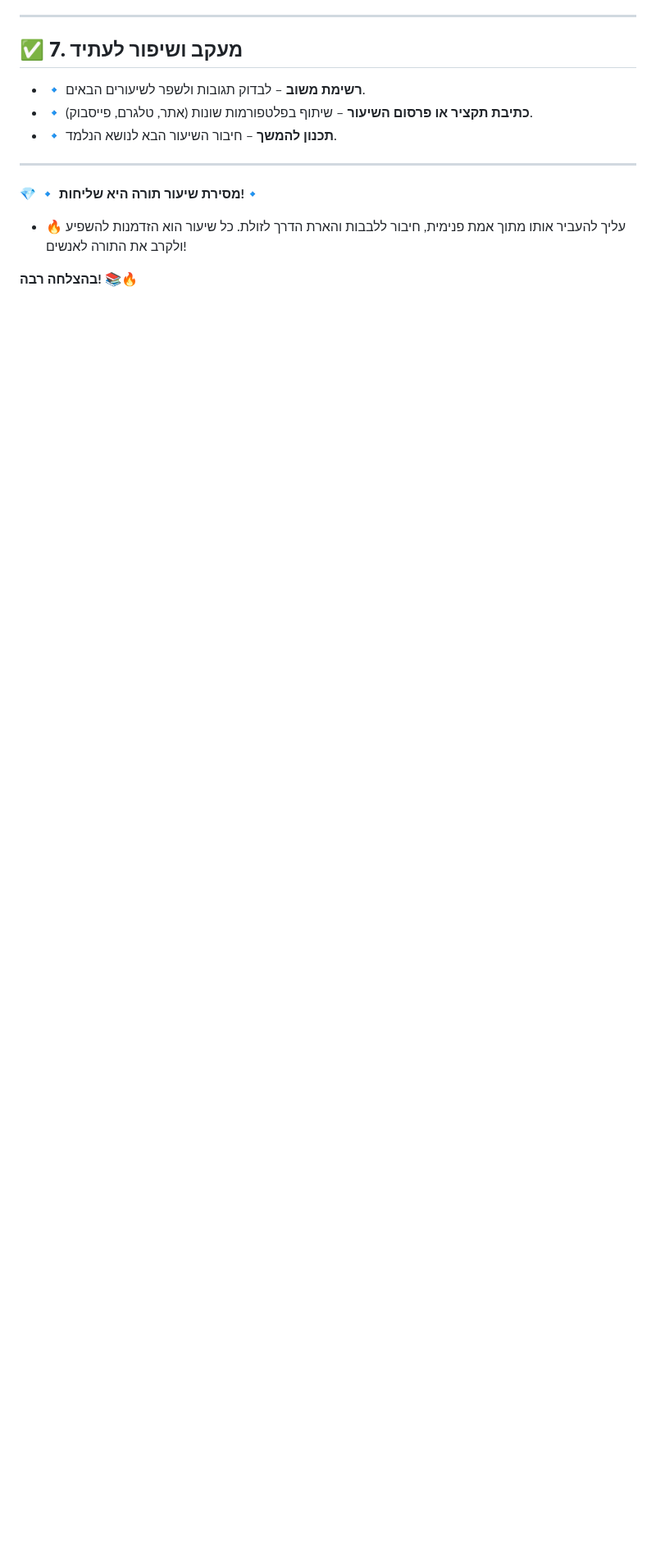
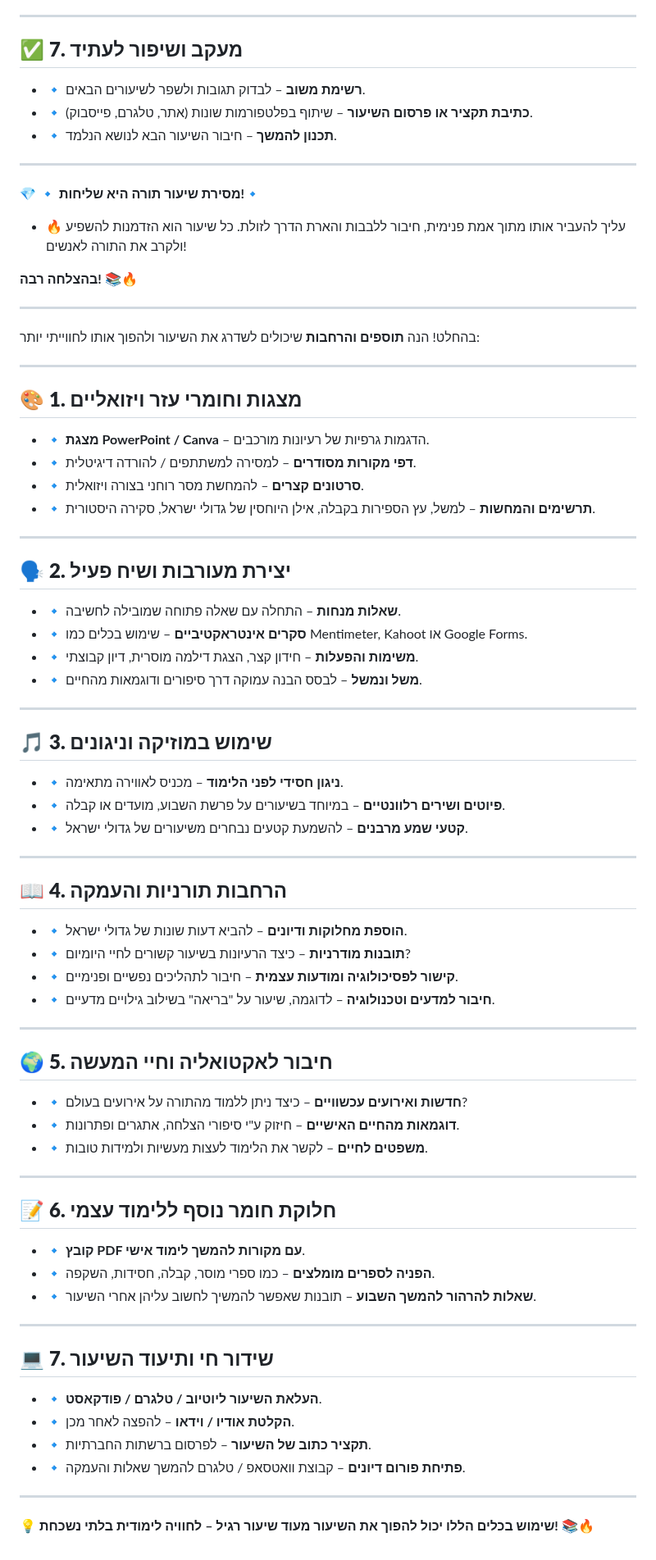
Before and after one commit to AnLoMinus/TorahMatrix, a Markdown page: TorahCraft/📜 אלגוריתם להכנת שיעור תורה בצורה מקיפה.md, the part around the change. Shown at 82% size. GitHub-like rendering; blank space fills up the shorter version.

```diff
--- a/TorahCraft/📜 אלגוריתם להכנת שיעור תורה בצורה מקיפה.md
+++ b/TorahCraft/📜 אלגוריתם להכנת שיעור תורה בצורה מקיפה.md
@@ -78,3 +78,71 @@
 - 🔥 עליך להעביר אותו מתוך אמת פנימית, חיבור ללבבות והארת הדרך לזולת. כל שיעור הוא הזדמנות להשפיע ולקרב את התורה לאנשים!
 
 **בהצלחה רבה! 📚🔥**
+
+---
+
+בהחלט! הנה **תוספים והרחבות** שיכולים לשדרג את השיעור ולהפוך אותו לחווייתי יותר:
+
+---
+
+## 🎨 **1. מצגות וחומרי עזר ויזואליים**
+
+- 🔹 **מצגת PowerPoint / Canva** – הדגמות גרפיות של רעיונות מורכבים.
+- 🔹 **דפי מקורות מסודרים** – למסירה למשתתפים / להורדה דיגיטלית.
+- 🔹 **סרטונים קצרים** – להמחשת מסר רוחני בצורה ויזואלית.
+- 🔹 **תרשימים והמחשות** – למשל, עץ הספירות בקבלה, אילן היוחסין של גדולי ישראל, סקירה היסטורית.
+
+---
+
+## 🗣 **2. יצירת מעורבות ושיח פעיל**
+
+- 🔹 **שאלות מנחות** – התחלה עם שאלה פתוחה שמובילה לחשיבה.
+- 🔹 **סקרים אינטראקטיביים** – שימוש בכלים כמו Mentimeter, Kahoot או Google Forms.
+- 🔹 **משימות והפעלות** – חידון קצר, הצגת דילמה מוסרית, דיון קבוצתי.
+- 🔹 **משל ונמשל** – לבסס הבנה עמוקה דרך סיפורים ודוגמאות מהחיים.
+
+---
+
+## 🎵 **3. שימוש במוזיקה וניגונים**
+
+- 🔹 **ניגון חסידי לפני הלימוד** – מכניס לאווירה מתאימה.
+- 🔹 **פיוטים ושירים רלוונטיים** – במיוחד בשיעורים על פרשת השבוע, מועדים או קבלה.
+- 🔹 **קטעי שמע מרבנים** – להשמעת קטעים נבחרים משיעורים של גדולי ישראל.
+
+---
+
+## 📖 **4. הרחבות תורניות והעמקה**
+
+- 🔹 **הוספת מחלוקות ודיונים** – להביא דעות שונות של גדולי ישראל.
+- 🔹 **תובנות מודרניות** – כיצד הרעיונות בשיעור קשורים לחיי היומיום?
+- 🔹 **קישור לפסיכולוגיה ומודעות עצמית** – חיבור לתהליכים נפשיים ופנימיים.
+- 🔹 **חיבור למדעים וטכנולוגיה** – לדוגמה, שיעור על "בריאה" בשילוב גילויים מדעיים.
+
+---
+
+## 🌍 **5. חיבור לאקטואליה וחיי המעשה**
+
+- 🔹 **חדשות ואירועים עכשוויים** – כיצד ניתן ללמוד מהתורה על אירועים בעולם?
+- 🔹 **דוגמאות מהחיים האישיים** – חיזוק ע"י סיפורי הצלחה, אתגרים ופתרונות.
+- 🔹 **משפטים לחיים** – לקשר את הלימוד לעצות מעשיות ולמידות טובות.
+
+---
+
+## 📝 **6. חלוקת חומר נוסף ללימוד עצמי**
+
+- 🔹 **קובץ PDF עם מקורות להמשך לימוד אישי**.
+- 🔹 **הפניה לספרים מומלצים** – כמו ספרי מוסר, קבלה, חסידות, השקפה.
+- 🔹 **שאלות להרהור להמשך השבוע** – תובנות שאפשר להמשיך לחשוב עליהן אחרי השיעור.
+
+---
+
+## 💻 **7. שידור חי ותיעוד השיעור**
+
+- 🔹 **העלאת השיעור ליוטיוב / טלגרם / פודקאסט**.
+- 🔹 **הקלטת אודיו / וידאו** – להפצה לאחר מכן.
+- 🔹 **תקציר כתוב של השיעור** – לפרסום ברשתות החברתיות.
+- 🔹 **פתיחת פורום דיונים** – קבוצת וואטסאפ / טלגרם להמשך שאלות והעמקה.
+
+---
+
+💡 **שימוש בכלים הללו יכול להפוך את השיעור מעוד שיעור רגיל – לחוויה לימודית בלתי נשכחת!** 📚🔥
```
